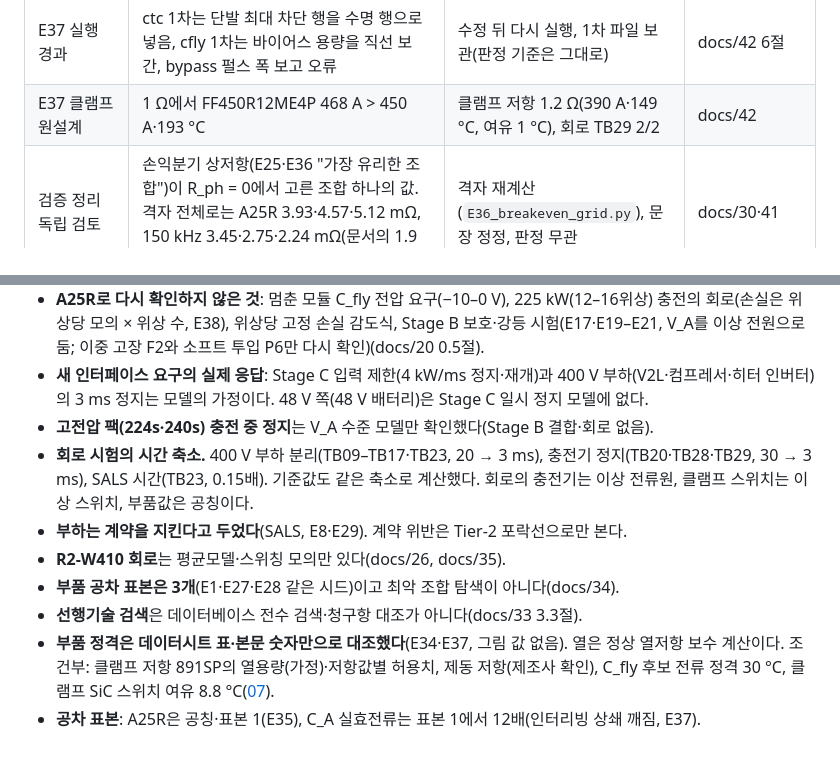
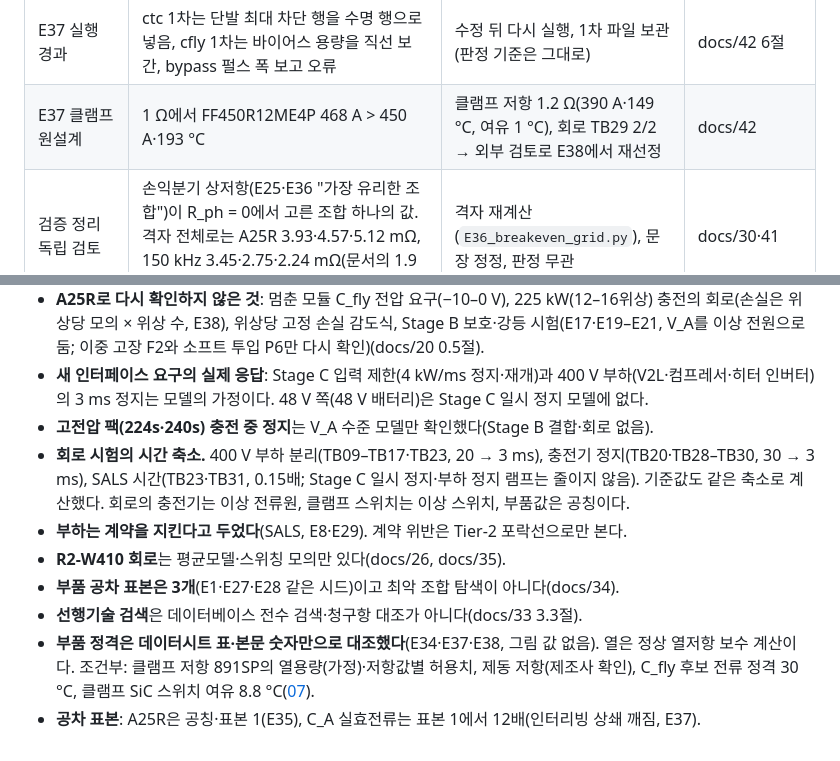
Before and after one commit to garlicjam-pyo/PRISM-Hub, a Markdown page: report_prep/05_불통과_한계_목록.md, 2 parts joined by grey strips. Rendered like a GitHub page.

Commit message:
report-prep: 05 클램프 원설계 행·한계 문구에 E38·TB30·TB31
Co-Authored-By: Claude Opus 5.5 <noreply@anthropic.com>
Claude-Session: https://claude.ai/code/session_01Qz3Pq1XT4GoX9UD7qvXAd4

```diff
--- a/report_prep/05_불통과_한계_목록.md
+++ b/report_prep/05_불통과_한계_목록.md
@@ -51,7 +51,7 @@
 | **E37 소프트 투입** | **불통과**: 선형 MOSFET 5종 모두 펄스 Z\_th 숫자 없음 → 보수 계산 245.5–883.6 °C | → E38에서 Stage C 일시 정지로 통과(EPC2305 1개 108.0 °C) | docs/42·43 |
 | **E37 이중 고장 방전** | **방전 저항 1 Ω 2/4**(3·10 Ω 0/4). 직렬 전압은 해결, W460 경로전류 6.07–6.21 ms | 원인 진단(400 V 부하가 버스를 끌어내림) → E38에서 400 V 부하 정지 3 ms로 4/4 | docs/42·43 |
 | E37 실행 경과 | ctc 1차는 단발 최대 차단 행을 수명 행으로 넣음, cfly 1차는 바이어스 용량을 직선 보간, bypass 펄스 폭 보고 오류 | 수정 뒤 다시 실행, 1차 파일 보관(판정 기준은 그대로) | docs/42 6절 |
-| E37 클램프 원설계 | 1 Ω에서 FF450R12ME4P 468 A > 450 A·193 °C | 클램프 저항 1.2 Ω(390 A·149 °C, 여유 1 °C), 회로 TB29 2/2 | docs/42 |
+| E37 클램프 원설계 | 1 Ω에서 FF450R12ME4P 468 A > 450 A·193 °C | 클램프 저항 1.2 Ω(390 A·149 °C, 여유 1 °C), 회로 TB29 2/2 → 외부 검토로 E38에서 재선정 | docs/42 |
 | 검증 정리 독립 검토 | 손익분기 상저항(E25·E36 "가장 유리한 조합")이 R\_ph = 0에서 고른 조합 하나의 값. 격자 전체로는 A25R 3.93·4.57·5.12 mΩ, 150 kHz 3.45·2.75·2.24 mΩ(문서의 1.9 mΩ 대신) | 격자 재계산(`E36_breakeven_grid.py`), 문장 정정, 판정 무관 | docs/30·41 |
 | 검증 정리 독립 검토 | 클램프 1.2 Ω에서 버스 최고는 모델 469.40 V(R2 640 V 무부하, 여유 0.60 V). 문서가 인용한 TB29 사례 468.93 V는 최악이 아님. 이중 고장 방전 저항 1 Ω은 선택 규칙 결과 '선택 없음' | 여유·지위 정정(≤ 470 V 판정은 그대로) | docs/20·31·42 |
 | **외부 검토(10-29)** | **지적 6곳 모두 재현으로 타당**: 손실 비교의 Stage C가 이전 설계, 클램프 1.2 Ω 공칭값만(1.26 Ω이면 32사건 중 12건 470 V 초과), 클램프 IGBT 125 °C 손실값(150 °C 값이면 151.3–152.8 °C), 468/463 V를 모든 팩에 씀(고전압 팩은 고장 없이 켜짐), 640 V를 "150 kW"로 표기, 충전 손실 제곱 환산 | E38 재계산·재선정·표기 수정 | docs/43 |
@@ -72,10 +72,10 @@
 - **A25R로 다시 확인하지 않은 것**: 멈춘 모듈 C\_fly 전압 요구(−10–0 V), 225 kW(12–16위상) 충전의 회로(손실은 위상당 모의 × 위상 수, E38), 위상당 고정 손실 감도식, Stage B 보호·강등 시험(E17·E19–E21, V\_A를 이상 전원으로 둠; 이중 고장 F2와 소프트 투입 P6만 다시 확인)(docs/20 0.5절).
 - **새 인터페이스 요구의 실제 응답**: Stage C 입력 제한(4 kW/ms 정지·재개)과 400 V 부하(V2L·컴프레서·히터 인버터)의 3 ms 정지는 모델의 가정이다. 48 V 쪽(48 V 배터리)은 Stage C 일시 정지 모델에 없다.
 - **고전압 팩(224s·240s) 충전 중 정지**는 V\_A 수준 모델만 확인했다(Stage B 결합·회로 없음).
-- **회로 시험의 시간 축소.** 400 V 부하 분리(TB09–TB17·TB23, 20 → 3 ms), 충전기 정지(TB20·TB28·TB29, 30 → 3 ms), SALS 시간(TB23, 0.15배). 기준값도 같은 축소로 계산했다. 회로의 충전기는 이상 전류원, 클램프 스위치는 이상 스위치, 부품값은 공칭이다.
+- **회로 시험의 시간 축소.** 400 V 부하 분리(TB09–TB17·TB23, 20 → 3 ms), 충전기 정지(TB20·TB28–TB30, 30 → 3 ms), SALS 시간(TB23·TB31, 0.15배; Stage C 일시 정지·부하 정지 램프는 줄이지 않음). 기준값도 같은 축소로 계산했다. 회로의 충전기는 이상 전류원, 클램프 스위치는 이상 스위치, 부품값은 공칭이다.
 - **부하는 계약을 지킨다고 두었다**(SALS, E8·E29). 계약 위반은 Tier-2 포락선으로만 본다.
 - **R2-W410 회로**는 평균모델·스위칭 모의만 있다(docs/26, docs/35).
 - **부품 공차 표본은 3개**(E1·E27·E28 같은 시드)이고 최악 조합 탐색이 아니다(docs/34).
 - **선행기술 검색**은 데이터베이스 전수 검색·청구항 대조가 아니다(docs/33 3.3절).
-- **부품 정격은 데이터시트 표·본문 숫자만으로 대조했다**(E34·E37, 그림 값 없음). 열은 정상 열저항 보수 계산이다. 조건부: 클램프 저항 891SP의 열용량(가정)·저항값별 허용치, 제동 저항(제조사 확인), C\_fly 후보 전류 정격 30 °C, 클램프 SiC 스위치 여유 8.8 °C([07](07_남은과제_부품정격표_입력.md)).
+- **부품 정격은 데이터시트 표·본문 숫자만으로 대조했다**(E34·E37·E38, 그림 값 없음). 열은 정상 열저항 보수 계산이다. 조건부: 클램프 저항 891SP의 열용량(가정)·저항값별 허용치, 제동 저항(제조사 확인), C\_fly 후보 전류 정격 30 °C, 클램프 SiC 스위치 여유 8.8 °C([07](07_남은과제_부품정격표_입력.md)).
 - **공차 표본**: A25R은 공칭·표본 1(E35), C\_A 실효전류는 표본 1에서 12배(인터리빙 상쇄 깨짐, E37).
```
Also changed, not shown: report_prep/notion/PRISM-Hub_보고서_정리.md (+3 -3 lines).
